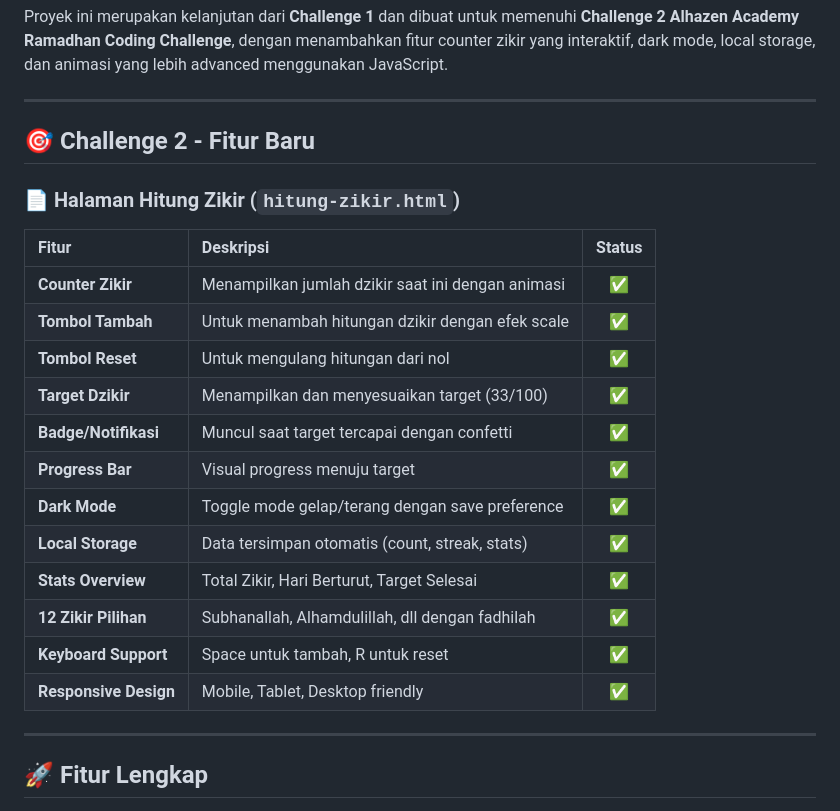
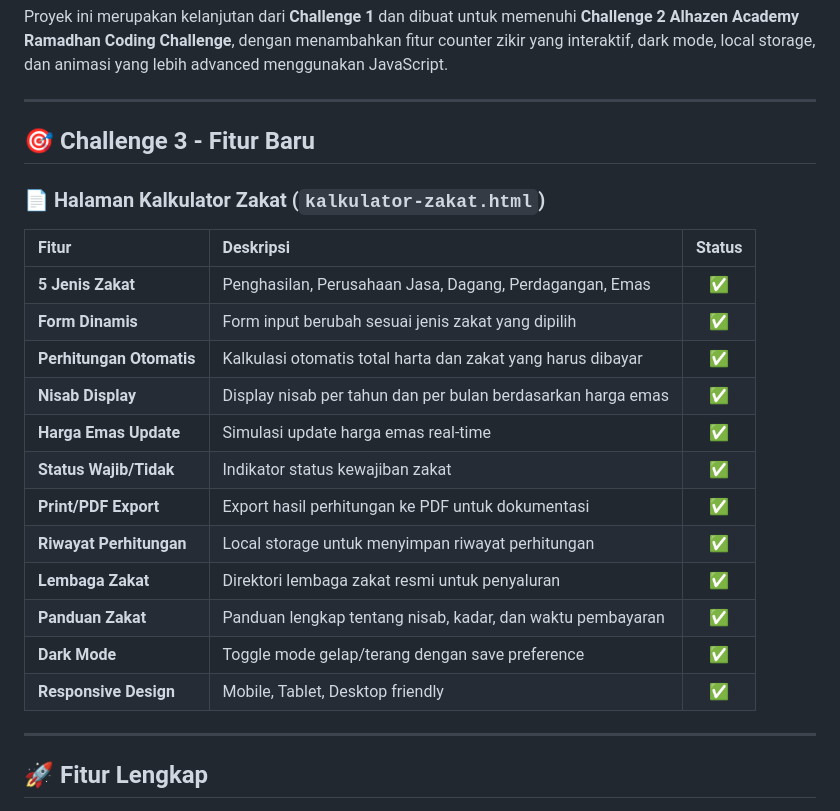
Before and after one commit to Reswn/RAMADHAN-CHALLENGE-RKS, a Markdown page: README.md, the part around one of its changes. Rendered like a GitHub page.

```diff
--- a/README.md
+++ b/README.md
@@ -40,24 +38,24 @@ Proyek ini merupakan kelanjutan dari **Challenge 1** dan dibuat untuk memenuhi *
 
 ---
 
-## 🎯 Challenge 2 - Fitur Baru
+## 🎯 Challenge 3 - Fitur Baru
 
-### 📄 Halaman Hitung Zikir (`hitung-zikir.html`)
+### 📄 Halaman Kalkulator Zakat (`kalkulator-zakat.html`)
 
-| Fitur                 | Deskripsi                                         | Status |
-| :-------------------- | :------------------------------------------------ | :----: |
-| **Counter Zikir**     | Menampilkan jumlah dzikir saat ini dengan animasi |   ✅   |
-| **Tombol Tambah**     | Untuk menambah hitungan dzikir dengan efek scale  |   ✅   |
-| **Tombol Reset**      | Untuk mengulang hitungan dari nol                 |   ✅   |
-| **Target Dzikir**     | Menampilkan dan menyesuaikan target (33/100)      |   ✅   |
-| **Badge/Notifikasi**  | Muncul saat target tercapai dengan confetti       |   ✅   |
-| **Progress Bar**      | Visual progress menuju target                     |   ✅   |
-| **Dark Mode**         | Toggle mode gelap/terang dengan save preference   |   ✅   |
-| **Local Storage**     | Data tersimpan otomatis (count, streak, stats)    |   ✅   |
-| **Stats Overview**    | Total Zikir, Hari Berturut, Target Selesai        |   ✅   |
-| **12 Zikir Pilihan**  | Subhanallah, Alhamdulillah, dll dengan fadhilah   |   ✅   |
-| **Keyboard Support**  | Space untuk tambah, R untuk reset                 |   ✅   |
-| **Responsive Design** | Mobile, Tablet, Desktop friendly                  |   ✅   |
+| Fitur                      | Deskripsi                                                        | Status |
+| :------------------------- | :--------------------------------------------------------------- | :----: |
+| **5 Jenis Zakat**          | Penghasilan, Perusahaan Jasa, Dagang, Perdagangan, Emas          |   ✅   |
+| **Form Dinamis**           | Form input berubah sesuai jenis zakat yang dipilih               |   ✅   |
+| **Perhitungan Otomatis**   | Kalkulasi otomatis total harta dan zakat yang harus dibayar      |   ✅   |
+| **Nisab Display**          | Display nisab per tahun dan per bulan berdasarkan harga emas     |   ✅   |
+| **Harga Emas Update**      | Simulasi update harga emas real-time                             |   ✅   |
+| **Status Wajib/Tidak**     | Indikator status kewajiban zakat                                 |   ✅   |
+| **Print/PDF Export**       | Export hasil perhitungan ke PDF untuk dokumentasi                |   ✅   |
+| **Riwayat Perhitungan**    | Local storage untuk menyimpan riwayat perhitungan                |   ✅   |
+| **Lembaga Zakat**          | Direktori lembaga zakat resmi untuk penyaluran                   |   ✅   |
+| **Panduan Zakat**          | Panduan lengkap tentang nisab, kadar, dan waktu pembayaran       |   ✅   |
+| **Dark Mode**              | Toggle mode gelap/terang dengan save preference                  |   ✅   |
+| **Responsive Design**      | Mobile, Tablet, Desktop friendly                                 |   ✅   |
 
 ---
 
```
Also changed, not shown: other parts of README.md (+37 -4 lines).
